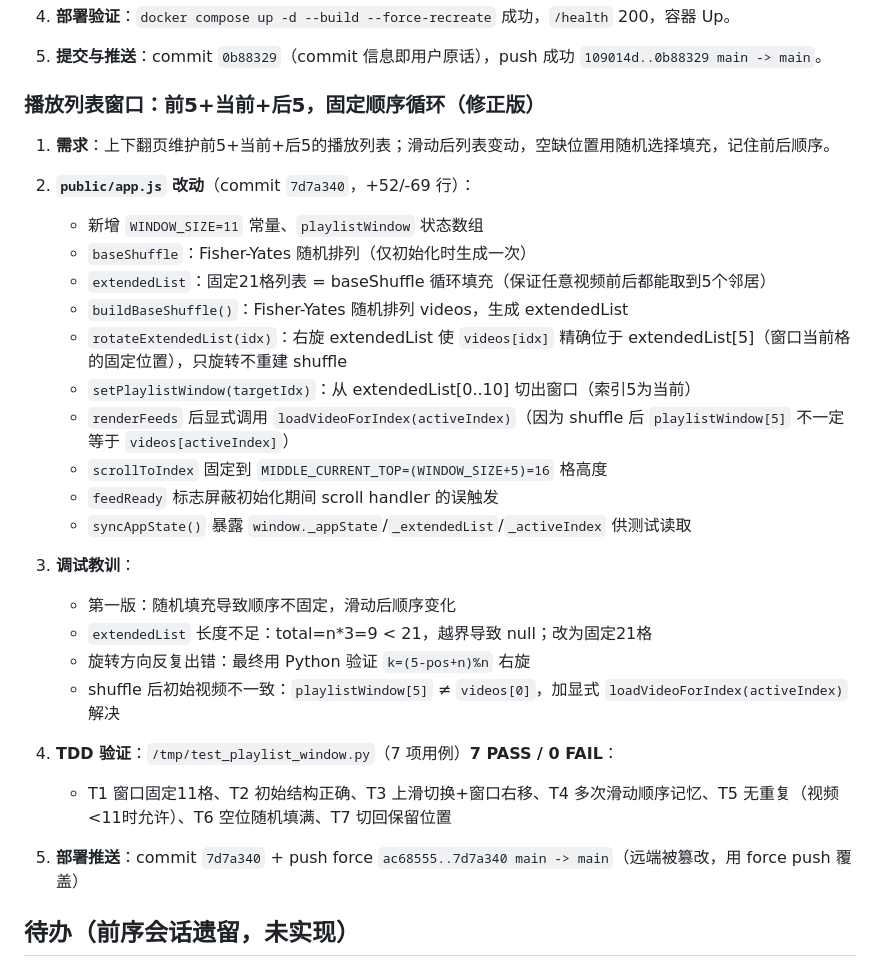
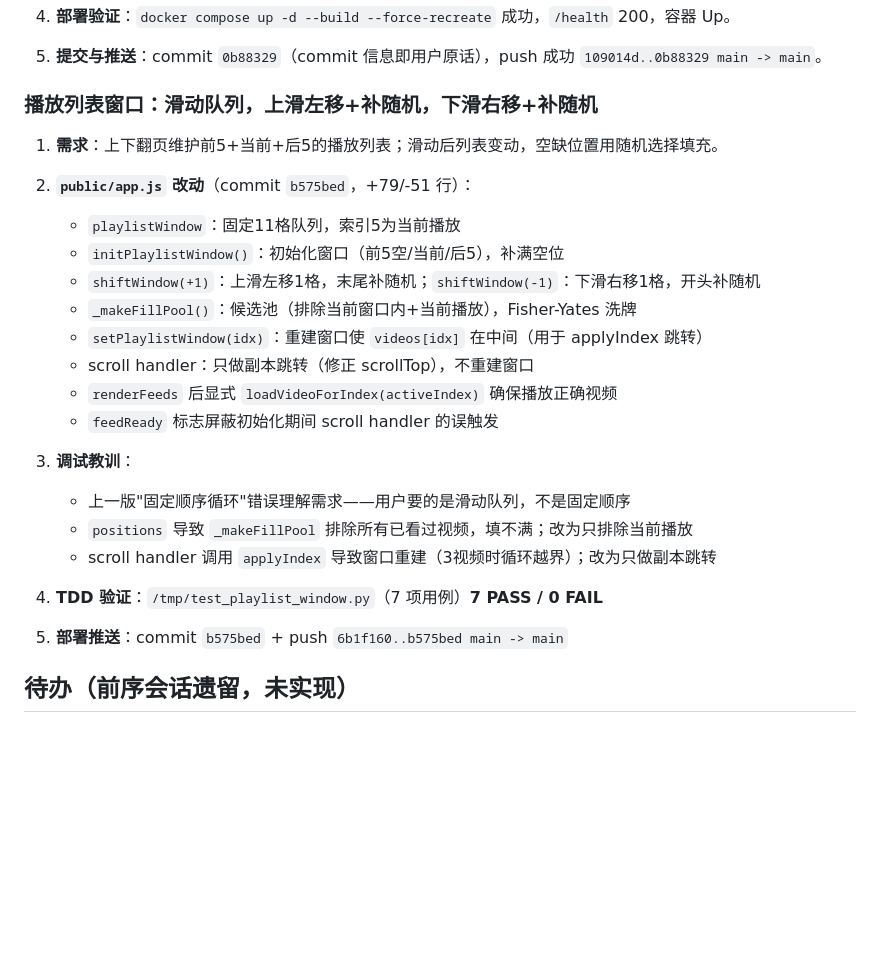
Before and after one commit to qq939/obs-video-app, a Markdown page: memory/2026-08-04.md, the part around the change. Rendered like a GitHub page; blank space fills up the shorter version.

Commit message:
重写播放窗口为滑动队列：上滑左移+末尾补随机，下滑右移+开头补随机

```diff
--- a/memory/2026-08-04.md
+++ b/memory/2026-08-04.md
@@ -59,32 +59,28 @@
 
 5. **提交与推送**：commit `0b88329`（commit 信息即用户原话），push 成功 `109014d..0b88329 main -> main`。
 
-### 播放列表窗口：前5+当前+后5，固定顺序循环（修正版）
+### 播放列表窗口：滑动队列，上滑左移+补随机，下滑右移+补随机
 
-1. **需求**：上下翻页维护前5+当前+后5的播放列表；滑动后列表变动，空缺位置用随机选择填充，记住前后顺序。
+1. **需求**：上下翻页维护前5+当前+后5的播放列表；滑动后列表变动，空缺位置用随机选择填充。
 
-2. **`public/app.js` 改动**（commit `7d7a340`，+52/-69 行）：
-   - 新增 `WINDOW_SIZE=11` 常量、`playlistWindow` 状态数组
-   - `baseShuffle`：Fisher-Yates 随机排列（仅初始化时生成一次）
-   - `extendedList`：固定21格列表 = baseShuffle 循环填充（保证任意视频前后都能取到5个邻居）
-   - `buildBaseShuffle()`：Fisher-Yates 随机排列 videos，生成 extendedList
-   - `rotateExtendedList(idx)`：右旋 extendedList 使 `videos[idx]` 精确位于 extendedList[5]（窗口当前格的固定位置），只旋转不重建 shuffle
-   - `setPlaylistWindow(targetIdx)`：从 extendedList[0..10] 切出窗口（索引5为当前）
-   - `renderFeeds` 后显式调用 `loadVideoForIndex(activeIndex)`（因为 shuffle 后 `playlistWindow[5]` 不一定等于 `videos[activeIndex]`）
-   - `scrollToIndex` 固定到 `MIDDLE_CURRENT_TOP=(WINDOW_SIZE+5)=16` 格高度
+2. **`public/app.js` 改动**（commit `b575bed`，+79/-51 行）：
+   - `playlistWindow`：固定11格队列，索引5为当前播放
+   - `initPlaylistWindow()`：初始化窗口（前5空/当前/后5），补满空位
+   - `shiftWindow(+1)`：上滑左移1格，末尾补随机；`shiftWindow(-1)`：下滑右移1格，开头补随机
+   - `_makeFillPool()`：候选池（排除当前窗口内+当前播放），Fisher-Yates 洗牌
+   - `setPlaylistWindow(idx)`：重建窗口使 `videos[idx]` 在中间（用于 applyIndex 跳转）
+   - scroll handler：只做副本跳转（修正 scrollTop），不重建窗口
+   - `renderFeeds` 后显式 `loadVideoForIndex(activeIndex)` 确保播放正确视频
    - `feedReady` 标志屏蔽初始化期间 scroll handler 的误触发
-   - `syncAppState()` 暴露 `window._appState`/`_extendedList`/`_activeIndex` 供测试读取
 
 3. **调试教训**：
-   - 第一版：随机填充导致顺序不固定，滑动后顺序变化
-   - `extendedList` 长度不足：total=n*3=9 < 21，越界导致 null；改为固定21格
-   - 旋转方向反复出错：最终用 Python 验证 `k=(5-pos+n)%n` 右旋
-   - shuffle 后初始视频不一致：`playlistWindow[5]` ≠ `videos[0]`，加显式 `loadVideoForIndex(activeIndex)` 解决
+   - 上一版"固定顺序循环"错误理解需求——用户要的是滑动队列，不是固定顺序
+   - `positions` 导致 `_makeFillPool` 排除所有已看过视频，填不满；改为只排除当前播放
+   - scroll handler 调用 `applyIndex` 导致窗口重建（3视频时循环越界）；改为只做副本跳转
 
-4. **TDD 验证**：`/tmp/test_playlist_window.py`（7 项用例）**7 PASS / 0 FAIL**：
-   - T1 窗口固定11格、T2 初始结构正确、T3 上滑切换+窗口右移、T4 多次滑动顺序记忆、T5 无重复（视频<11时允许）、T6 空位随机填满、T7 切回保留位置
+4. **TDD 验证**：`/tmp/test_playlist_window.py`（7 项用例）**7 PASS / 0 FAIL**
 
-5. **部署推送**：commit `7d7a340` + push force `ac68555..7d7a340 main -> main`（远端被篡改，用 force push 覆盖）
+5. **部署推送**：commit `b575bed` + push `6b1f160..b575bed main -> main`
 
 ## 待办（前序会话遗留，未实现）
 
```
